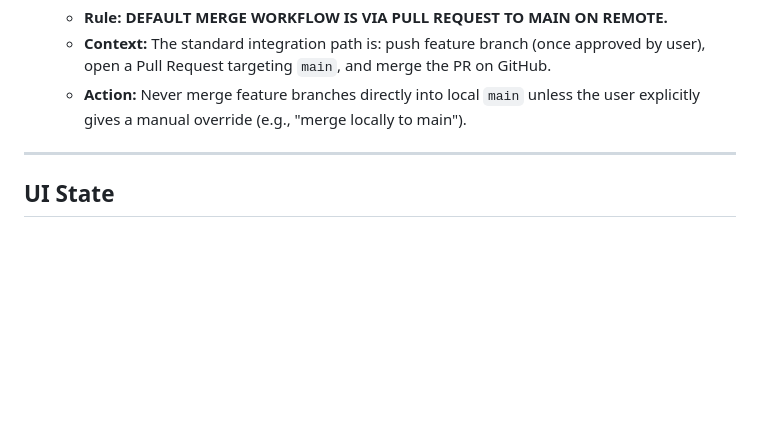
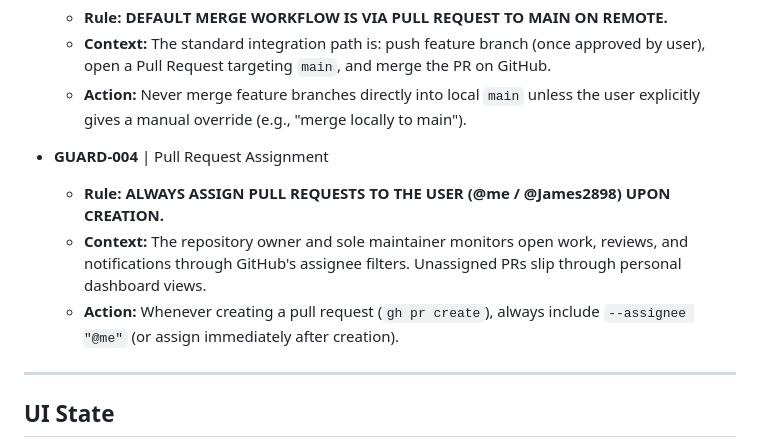
Before and after one commit to James2898/presby-hymns, a Markdown page: MEMORY.md, the part around the change. GitHub-like rendering; blank space fills up the shorter version.

Commit message:
docs(memory): record GUARD-004 PR assignment rule

```diff
--- a/MEMORY.md
+++ b/MEMORY.md
@@ -21,6 +21,11 @@
   - **Rule:** **DEFAULT MERGE WORKFLOW IS VIA PULL REQUEST TO MAIN ON REMOTE.**
   - **Context:** The standard integration path is: push feature branch (once approved by user), open a Pull Request targeting `main`, and merge the PR on GitHub.
   - **Action:** Never merge feature branches directly into local `main` unless the user explicitly gives a manual override (e.g., "merge locally to main").
+
+- **GUARD-004** | Pull Request Assignment
+  - **Rule:** **ALWAYS ASSIGN PULL REQUESTS TO THE USER (@me / @James2898) UPON CREATION.**
+  - **Context:** The repository owner and sole maintainer monitors open work, reviews, and notifications through GitHub's assignee filters. Unassigned PRs slip through personal dashboard views.
+  - **Action:** Whenever creating a pull request (`gh pr create`), always include `--assignee "@me"` (or assign immediately after creation).
 
 ---
 
```
